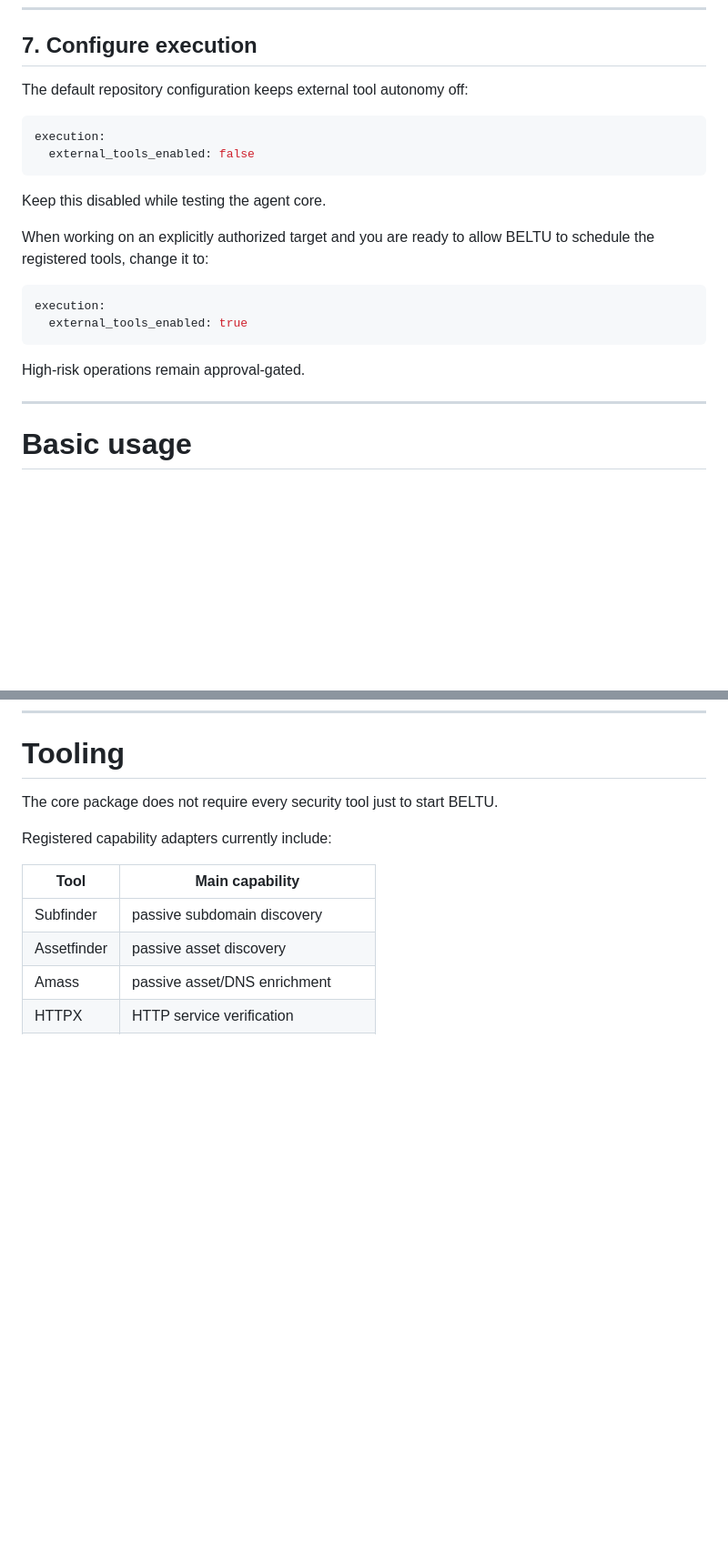
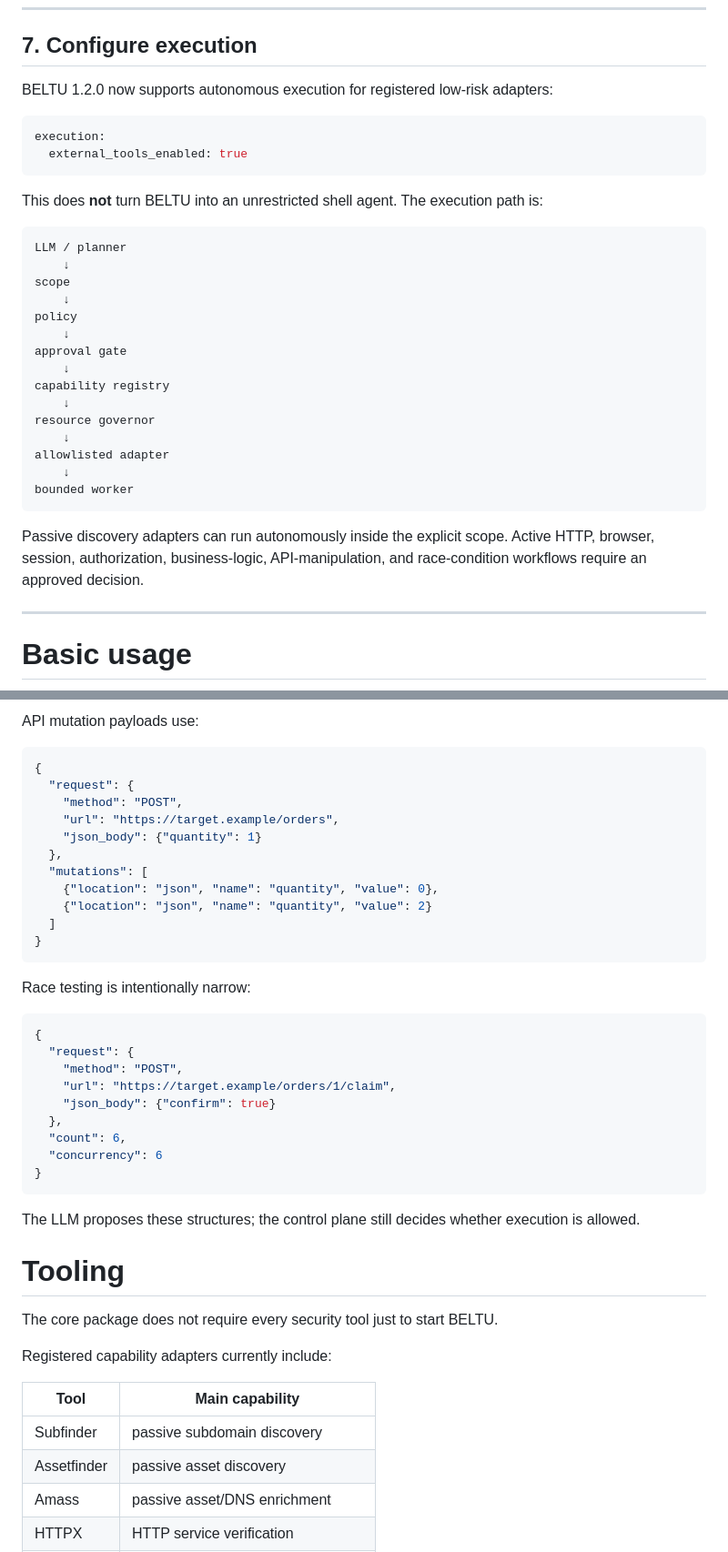
Before and after one commit to abdulrhmsnadel/beltu-agent-ai, a Markdown page: README.md, 2 parts joined by grey strips. Shown at 91% size. GitHub-like rendering; blank space fills up the shorter version.

Commit message:
docs: document v1.2 interactive execution layer

````diff
--- a/README.md
+++ b/README.md
@@ -166,23 +166,34 @@ beltu target your-authorized-domain.example
 
 ## 7. Configure execution
 
-The default repository configuration keeps external tool autonomy off:
-
-```yaml
-execution:
-  external_tools_enabled: false
-```
-
-Keep this disabled while testing the agent core.
-
-When working on an explicitly authorized target and you are ready to allow BELTU to schedule the registered tools, change it to:
+BELTU 1.2.0 now supports autonomous execution for registered low-risk adapters:
 
 ```yaml
 execution:
   external_tools_enabled: true
 ```
 
-High-risk operations remain approval-gated.
+This does **not** turn BELTU into an unrestricted shell agent. The execution path is:
+
+```text
+LLM / planner
+    ↓
+scope
+    ↓
+policy
+    ↓
+approval gate
+    ↓
+capability registry
+    ↓
+resource governor
+    ↓
+allowlisted adapter
+    ↓
+bounded worker
+```
+
+Passive discovery adapters can run autonomously inside the explicit scope. Active HTTP, browser, session, authorization, business-logic, API-manipulation, and race-condition workflows require an approved decision.
 
 ---
 
@@ -463,3 +542,34 @@ NVIDIA telemetry is used when `nvidia-smi` is available.
+API mutation payloads use:
+
+```json
+{
+  "request": {
+    "method": "POST",
+    "url": "https://target.example/orders",
+    "json_body": {"quantity": 1}
+  },
+  "mutations": [
+    {"location": "json", "name": "quantity", "value": 0},
+    {"location": "json", "name": "quantity", "value": 2}
+  ]
+}
+```
+
+Race testing is intentionally narrow:
+
+```json
+{
+  "request": {
+    "method": "POST",
+    "url": "https://target.example/orders/1/claim",
+    "json_body": {"confirm": true}
+  },
+  "count": 6,
+  "concurrency": 6
+}
+```
+
+The LLM proposes these structures; the control plane still decides whether execution is allowed.
 
 # Tooling
 
````
Also changed, not shown: other parts of README.md (+71 -3 lines).
